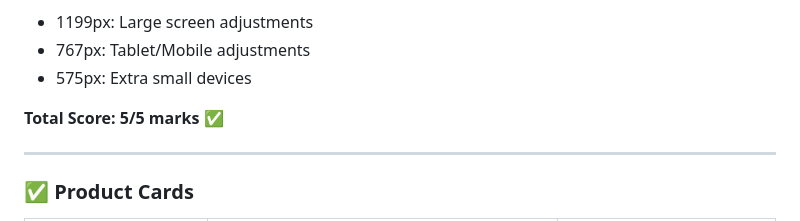
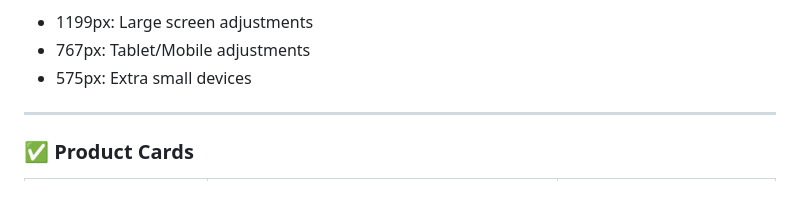
Before and after one commit to santhiya-udhaya/shopnest-static-website, a Markdown page: README.md, the part around the change. Drawn GitHub-style; blank space fills up the shorter version.

Commit message:
Updated ShopNest website

```diff
--- a/README.md
+++ b/README.md
@@ -176,7 +176,6 @@ Upload the `shopnest` folder to any web hosting service (GitHub Pages, Netlify,
 - 767px: Tablet/Mobile adjustments
 - 575px: Extra small devices
 
-**Total Score: 5/5 marks** ✅
 
 ---
 
```
